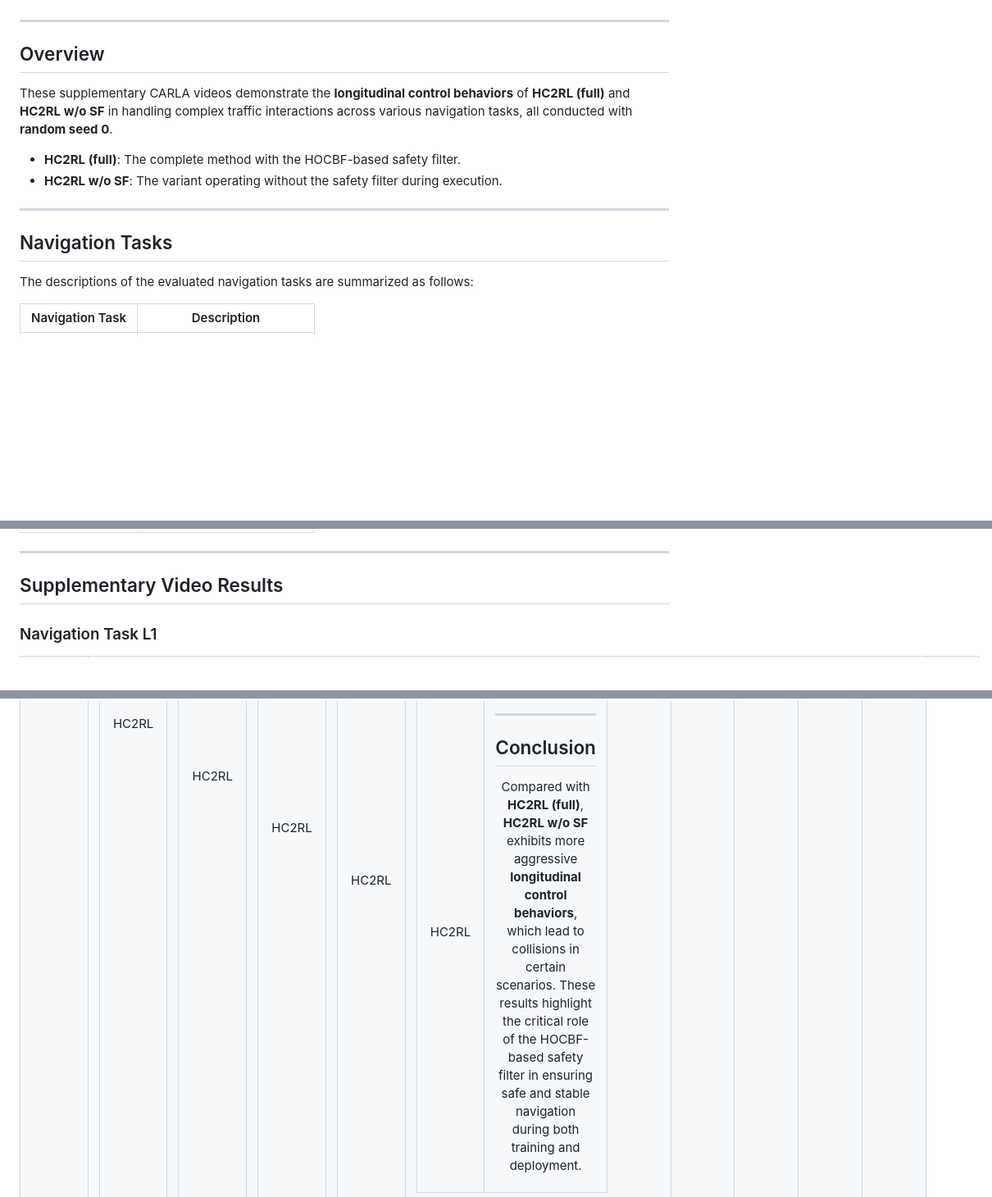
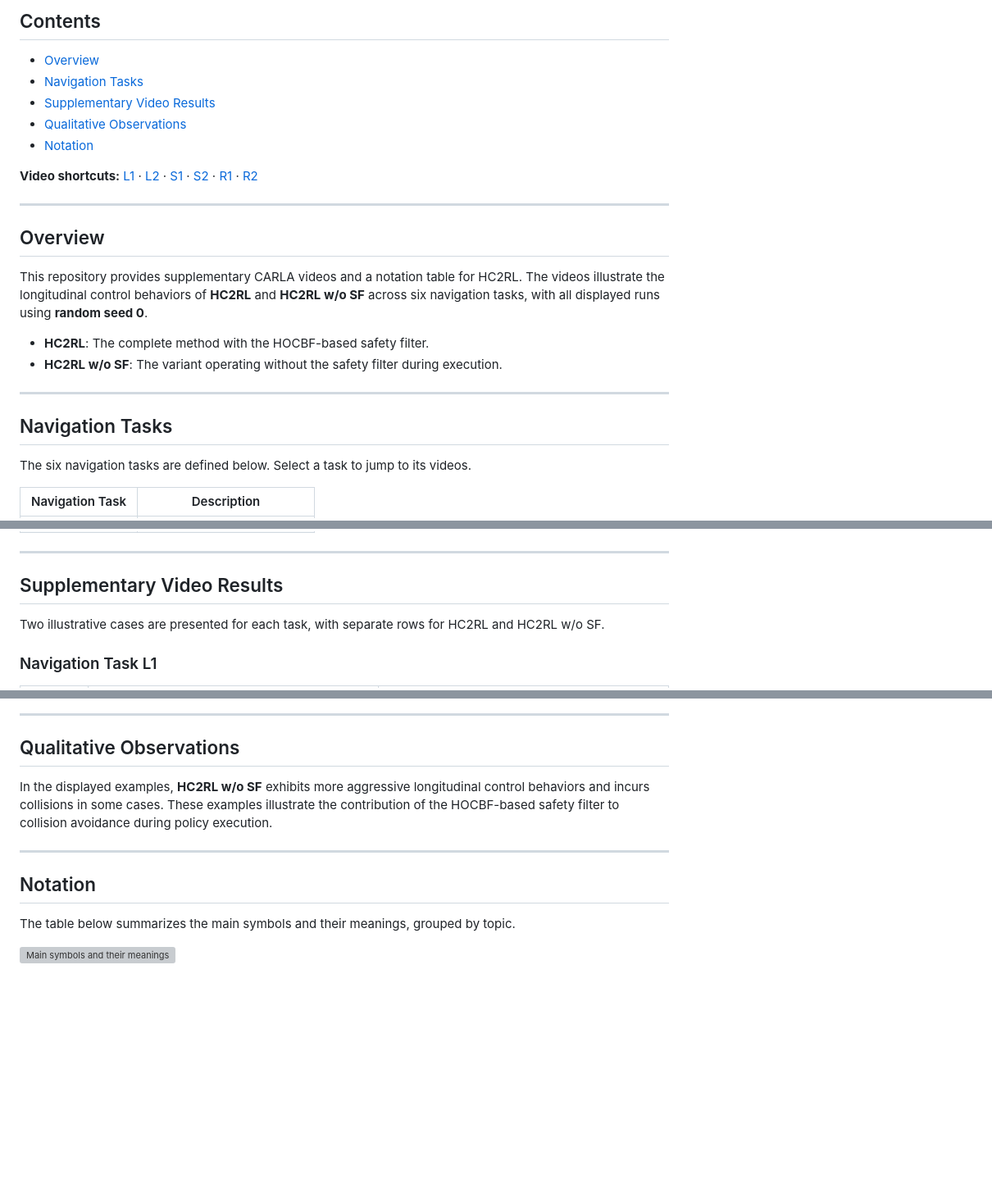
Before and after one commit to zsn2021/HC2RL, a Markdown page: README.md, 3 parts joined by grey strips. Shown at 82% size. Rendered like a GitHub page; blank space fills up the shorter version; grey boxes are pictures that could not be loaded.

```diff
--- a/README.md
+++ b/README.md
@@ -11,19 +6,29 @@
 
 </div>
+
+## Contents
+
+- [Overview](#overview)
+- [Navigation Tasks](#navigation-tasks)
+- [Supplementary Video Results](#supplementary-video-results)
+- [Qualitative Observations](#qualitative-observations)
+- [Notation](#notation)
+
+**Video shortcuts:** [L1](#navigation-task-l1) · [L2](#navigation-task-l2) · [S1](#navigation-task-s1) · [S2](#navigation-task-s2) · [R1](#navigation-task-r1) · [R2](#navigation-task-r2)
 
 ---
 
 ## Overview
 
-These supplementary CARLA videos demonstrate the **longitudinal control behaviors** of **HC2RL (full)** and **HC2RL w/o SF** in handling complex traffic interactions across various navigation tasks, all conducted with **random seed 0**.
+This repository provides supplementary CARLA videos and a notation table for HC2RL. The videos illustrate the longitudinal control behaviors of **HC2RL** and **HC2RL w/o SF** across six navigation tasks, with all displayed runs using **random seed 0**.
 
-- **HC2RL (full)**: The complete method with the HOCBF-based safety filter.
+- **HC2RL**: The complete method with the HOCBF-based safety filter.
 - **HC2RL w/o SF**: The variant operating without the safety filter during execution.
 
 ---
 
 ## Navigation Tasks
 
-The descriptions of the evaluated navigation tasks are summarized as follows:
+The six navigation tasks are defined below. Select a task to jump to its videos.
 
 | Navigation Task | Description |
@@ -38,6 +43,8 @@ The descriptions of the evaluated navigation tasks are summarized as follows:
 ---
 
 ## Supplementary Video Results
+
+Two illustrative cases are presented for each task, with separate rows for HC2RL and HC2RL w/o SF.
 
 ### Navigation Task L1
 
@@ -184,6 +168,14 @@ The descriptions of the evaluated navigation tasks are summarized as follows:
 
 ---
 
-## Conclusion
+## Qualitative Observations
 
-Compared with **HC2RL (full)**, **HC2RL w/o SF** exhibits more aggressive **longitudinal control behaviors**, which lead to collisions in certain scenarios. These results highlight the critical role of the HOCBF-based safety filter in ensuring safe and stable navigation during both training and deployment.
+In the displayed examples, **HC2RL w/o SF** exhibits more aggressive longitudinal control behaviors and incurs collisions in some cases. These examples illustrate the contribution of the HOCBF-based safety filter to collision avoidance during policy execution.
+
+---
+
+## Notation
+
+The table below summarizes the main symbols and their meanings, grouped by topic.
+
+![Main symbols and their meanings](https://github.com/user-attachments/assets/c070a353-9fa6-447b-a94b-4915126bc86a)
```
Also changed, not shown: other parts of README.md (+32 -60 lines).
